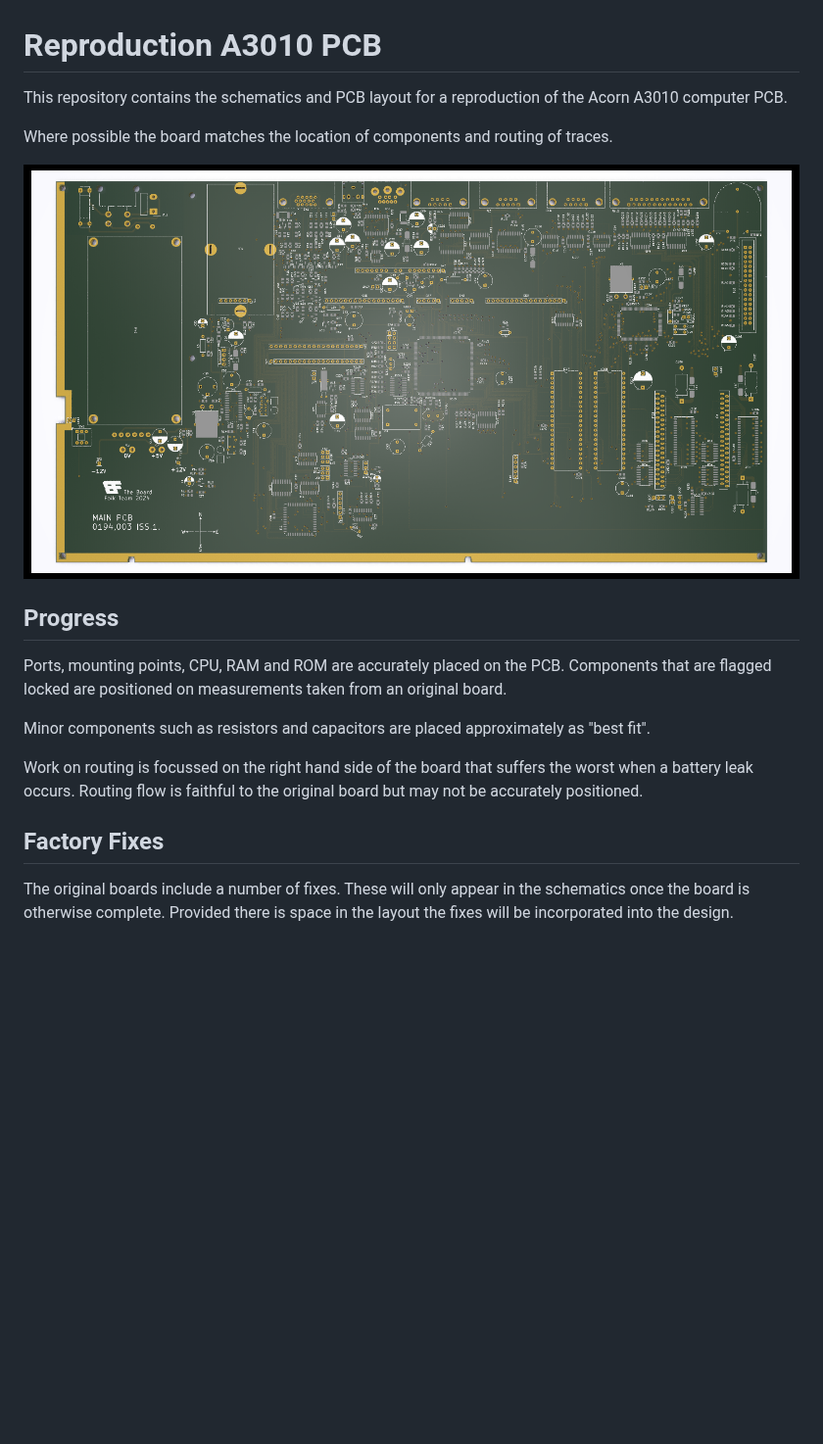
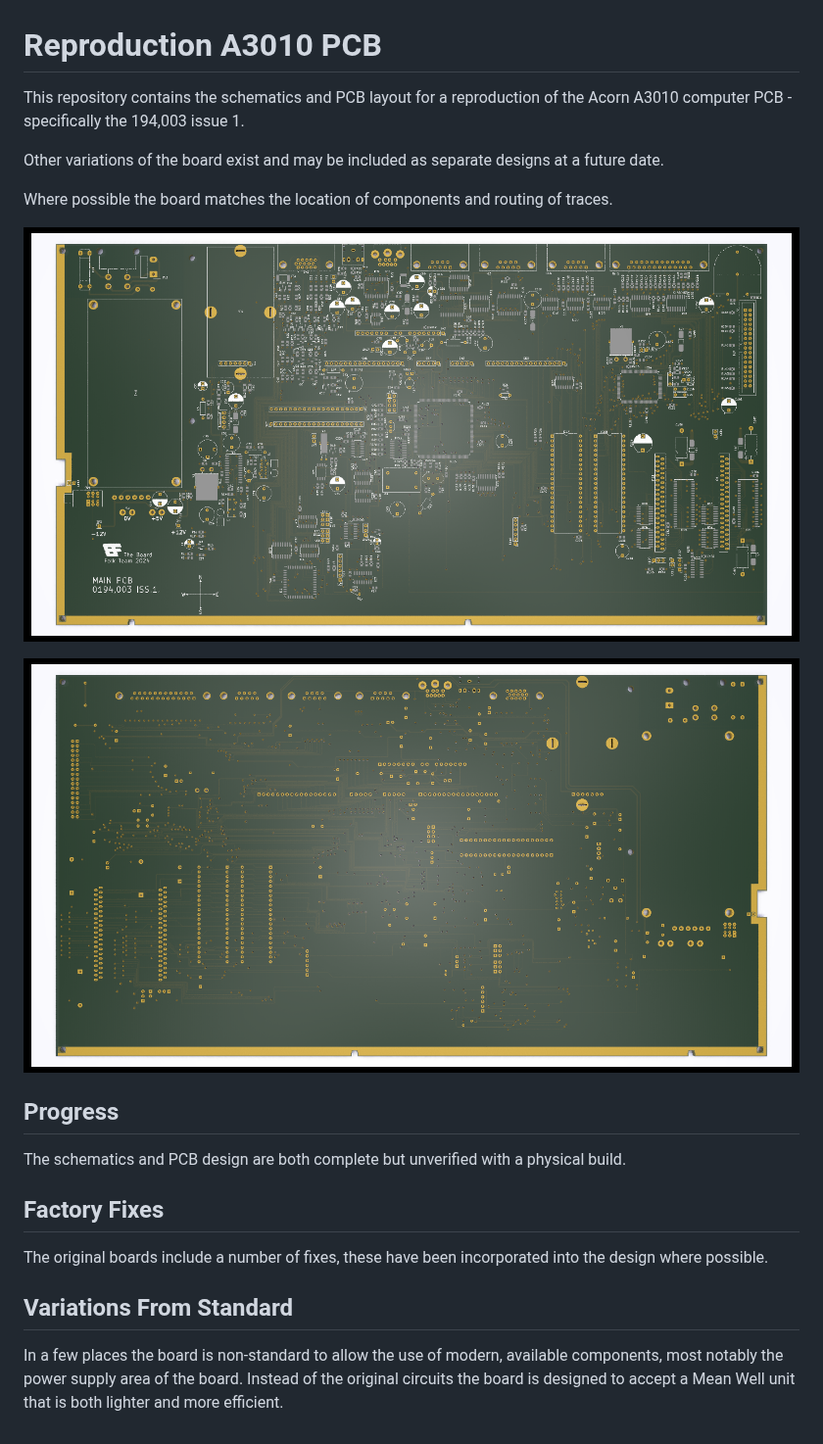
Before and after one commit to Board-Folk/Acorn_A3010, a Markdown page: README.md, the part around the change. Shown at 98% size. Drawn GitHub-style; pictures changed too: Acorn-A3010-back.png, Acorn-A3010.png; blank space fills up the shorter version.

Commit message:
prepare board for beta release

```diff
--- a/README.md
+++ b/README.md
@@ -1,28 +1,32 @@
 # Reproduction A3010 PCB #
 
 This repository contains the schematics and PCB layout for a reproduction
-of the Acorn A3010 computer PCB.
+of the Acorn A3010 computer PCB - specifically the 194,003 issue 1.
+
+Other variations of the board exist and may be included as separate designs
+at a future date.
 
 Where possible the board matches the location of components and routing of
 traces.
 
-![Render of PCB](./Acorn-A3010.png)
+![Render of PCB front](./Acorn-A3010.png)
+
+
+![Render of PCB rear](./Acorn-A3010-back.png)
 
 ## Progress ##
 
-Ports, mounting points, CPU, RAM and ROM are accurately placed on the PCB.
-Components that are flagged locked are positioned on measurements taken from
-an original board.
-
-Minor components such as resistors and capacitors are placed approximately
-as "best fit".
-
-Work on routing is focussed on the right hand side of the board that suffers
-the worst when a battery leak occurs. Routing flow is faithful to the original
-board but may not be accurately positioned.
+The schematics and PCB design are both complete but unverified with a physical
+build.
 
 ## Factory Fixes ##
 
-The original boards include a number of fixes. These will only appear in the
-schematics once the board is otherwise complete. Provided there is space in
-the layout the fixes will be incorporated into the design.
+The original boards include a number of fixes, these have been incorporated
+into the design where possible.
+
+## Variations From Standard ##
+
+In a few places the board is non-standard to allow the use of modern, available
+components, most notably the power supply area of the board. Instead of the
+original circuits the board is designed to accept a Mean Well unit that is
+both lighter and more efficient.
```
Also changed, not shown: 6 other files.
